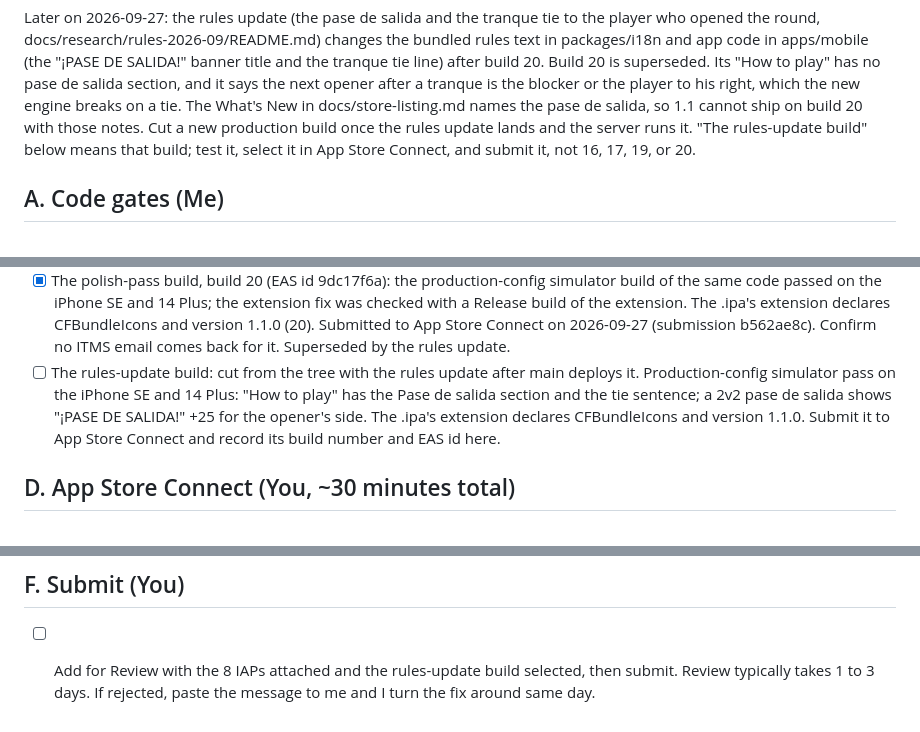
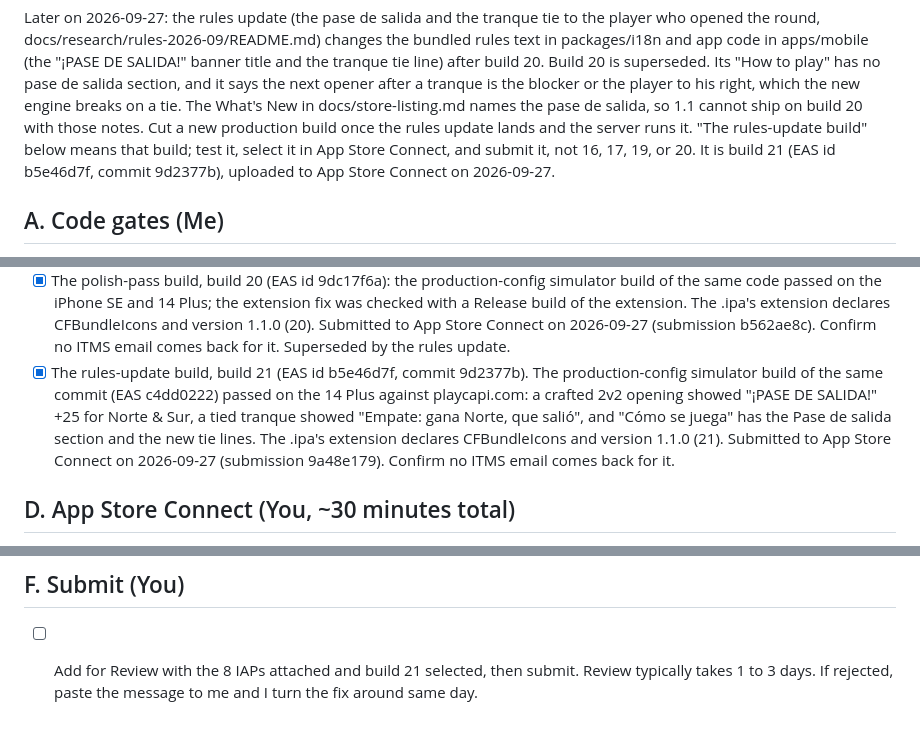
Before and after one commit to aaguasvivas/capi, a Markdown page: docs/m5-submission-checklist.md, 3 parts joined by grey strips. Drawn GitHub-style.

Commit message:
Docs: build 21 carries the rules update and is uploaded; select it, not 20

```diff
--- a/docs/m5-submission-checklist.md
+++ b/docs/m5-submission-checklist.md
@@ -32,7 +32,8 @@ which the new engine breaks on a tie. The What's New in docs/store-listing.md
 names the pase de salida, so 1.1 cannot ship on build 20 with those notes. Cut
 a new production build once the rules update lands and the server runs it.
 "The rules-update build" below means that build; test it, select it in App
-Store Connect, and submit it, not 16, 17, 19, or 20.
+Store Connect, and submit it, not 16, 17, 19, or 20. It is build 21 (EAS id
+b5e46d7f, commit 9d2377b), uploaded to App Store Connect on 2026-09-27.
 
 ## A. Code gates (Me)
 
@@ -117,13 +118,15 @@ Store Connect, and submit it, not 16, 17, 19, or 20.
       The .ipa's extension declares CFBundleIcons and version 1.1.0 (20).
       Submitted to App Store Connect on 2026-09-27 (submission b562ae8c).
       Confirm no ITMS email comes back for it. Superseded by the rules update.
-- [ ] The rules-update build: cut from the tree with the rules update after
-      main deploys it. Production-config simulator pass on the iPhone SE and
-      14 Plus: "How to play" has the Pase de salida section and the tie
-      sentence; a 2v2 pase de salida shows "¡PASE DE SALIDA!" +25 for the
-      opener's side. The .ipa's extension declares CFBundleIcons and version
-      1.1.0. Submit it to App Store Connect and record its build number and
-      EAS id here.
+- [x] The rules-update build, build 21 (EAS id b5e46d7f, commit 9d2377b).
+      The production-config simulator build of the same commit (EAS
+      c4dd0222) passed on the 14 Plus against playcapi.com: a crafted 2v2
+      opening showed "¡PASE DE SALIDA!" +25 for Norte & Sur, a tied tranque
+      showed "Empate: gana Norte, que salió", and "Cómo se juega" has the
+      Pase de salida section and the new tie lines. The .ipa's extension
+      declares CFBundleIcons and version 1.1.0 (21). Submitted to App Store
+      Connect on 2026-09-27 (submission 9a48e179). Confirm no ITMS email
+      comes back for it.
 
 ## D. App Store Connect (You, ~30 minutes total)
 
@@ -229,6 +232,6 @@ A's Todo Capi and the restore test proves nothing.
 
 ## F. Submit (You)
 
-- [ ] Add for Review with the 8 IAPs attached and the rules-update build
-      selected, then submit. Review typically takes 1 to 3 days. If
+- [ ] Add for Review with the 8 IAPs attached and build 21 selected, then
+      submit. Review typically takes 1 to 3 days. If
       rejected, paste the message to me and I turn the fix around same day.
```
Also changed, not shown: other parts of docs/m5-submission-checklist.md (+1 -1 lines).
